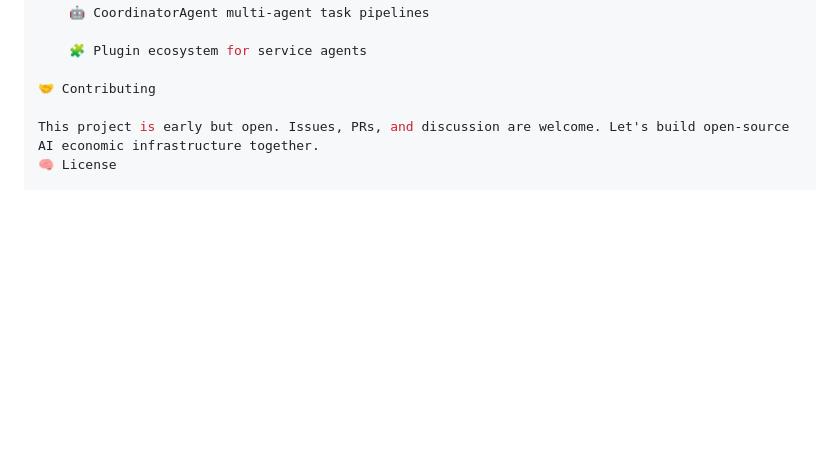
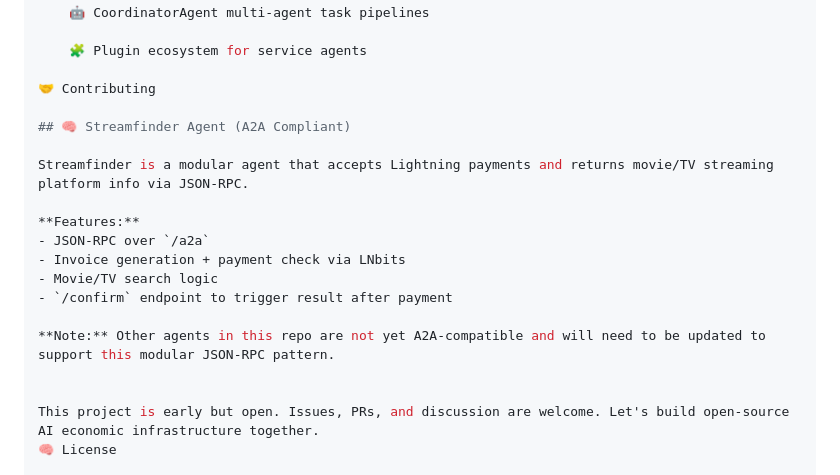
Before and after one commit to intrinsicinvestment91/bitagent, a Markdown page: README.md, the part around the change. GitHub-like rendering; blank space fills up the shorter version.

```diff
--- a/README.md
+++ b/README.md
@@ -104,6 +104,19 @@ Endpoint: POST /translate_audio (form-data with audio=yourfile.wav)
 
 🤝 Contributing
 
+## 🧠 Streamfinder Agent (A2A Compliant)
+
+Streamfinder is a modular agent that accepts Lightning payments and returns movie/TV streaming platform info via JSON-RPC.
+
+**Features:**
+- JSON-RPC over `/a2a`
+- Invoice generation + payment check via LNbits
+- Movie/TV search logic
+- `/confirm` endpoint to trigger result after payment
+
+**Note:** Other agents in this repo are not yet A2A-compatible and will need to be updated to support this modular JSON-RPC pattern.
+
+
 This project is early but open. Issues, PRs, and discussion are welcome. Let's build open-source AI economic infrastructure together.
 🧠 License
 
```
